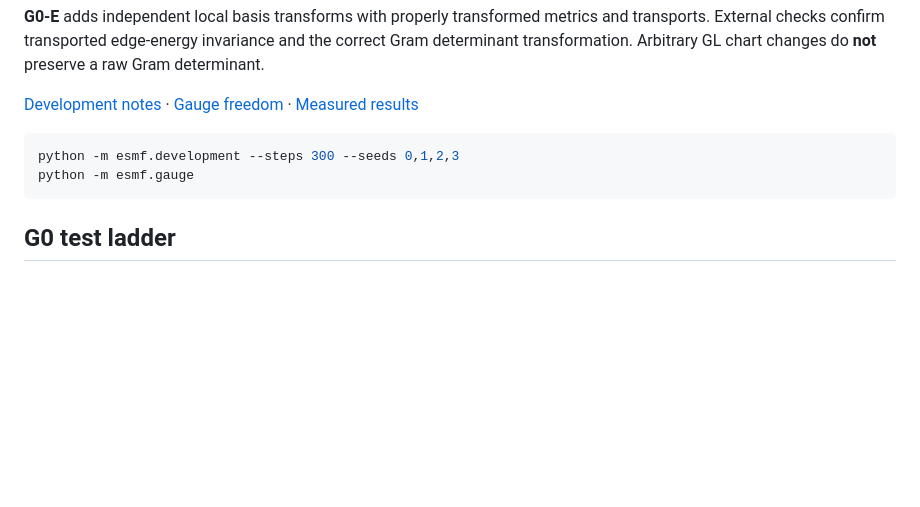
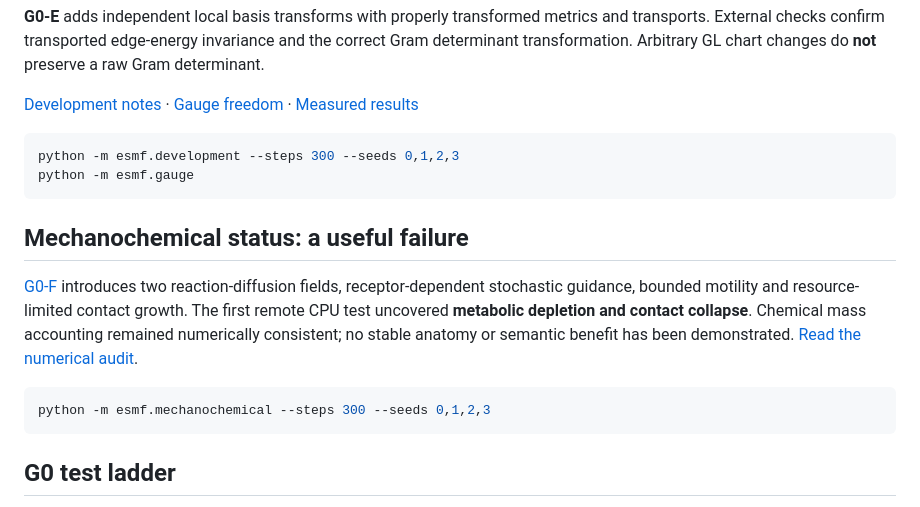
Before and after one commit to Dojo-1/ESMF-0-Mathematical-Genesis, a Markdown page: README.md, the part around the change. GitHub-like rendering; blank space fills up the shorter version.

Commit message:
Surface G0-F metabolic collapse as current result, not a success claim

````diff
--- a/README.md
+++ b/README.md
@@ -27,6 +27,14 @@ ESMF-0 asks whether locally adaptive predictive relations, with bounded resource
 ```bash
 python -m esmf.development --steps 300 --seeds 0,1,2,3
 python -m esmf.gauge
+```
+
+## Mechanochemical status: a useful failure
+
+[G0-F](esmf/mechanochemical.py) introduces two reaction-diffusion fields, receptor-dependent stochastic guidance, bounded motility and resource-limited contact growth. The first remote CPU test uncovered **metabolic depletion and contact collapse**. Chemical mass accounting remained numerically consistent; no stable anatomy or semantic benefit has been demonstrated. [Read the numerical audit](research/results/G0_F_2026-10-25.md).
+
+```bash
+python -m esmf.mechanochemical --steps 300 --seeds 0,1,2,3
 ```
 
 ## G0 test ladder
````
